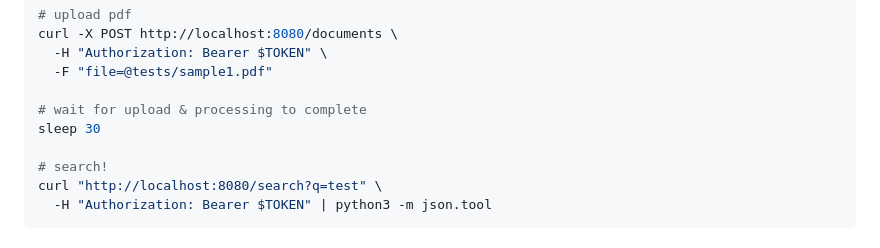
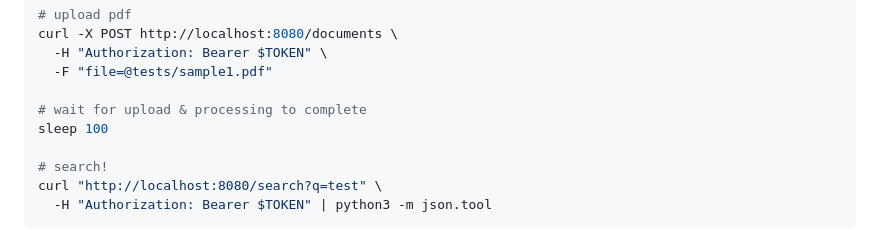
Before and after one commit to MikeLi12/SENG-468-FINAL-PROJECT, a Markdown page: README.md, the part around the change. Rendered like a GitHub page.

```diff
--- a/README.md
+++ b/README.md
@@ -229,7 +229,7 @@ curl -X POST http://localhost:8080/documents \
   -F "file=@tests/sample1.pdf"
 
 # wait for upload & processing to complete
-sleep 30
+sleep 100
 
 # search!
 curl "http://localhost:8080/search?q=test" \
```
